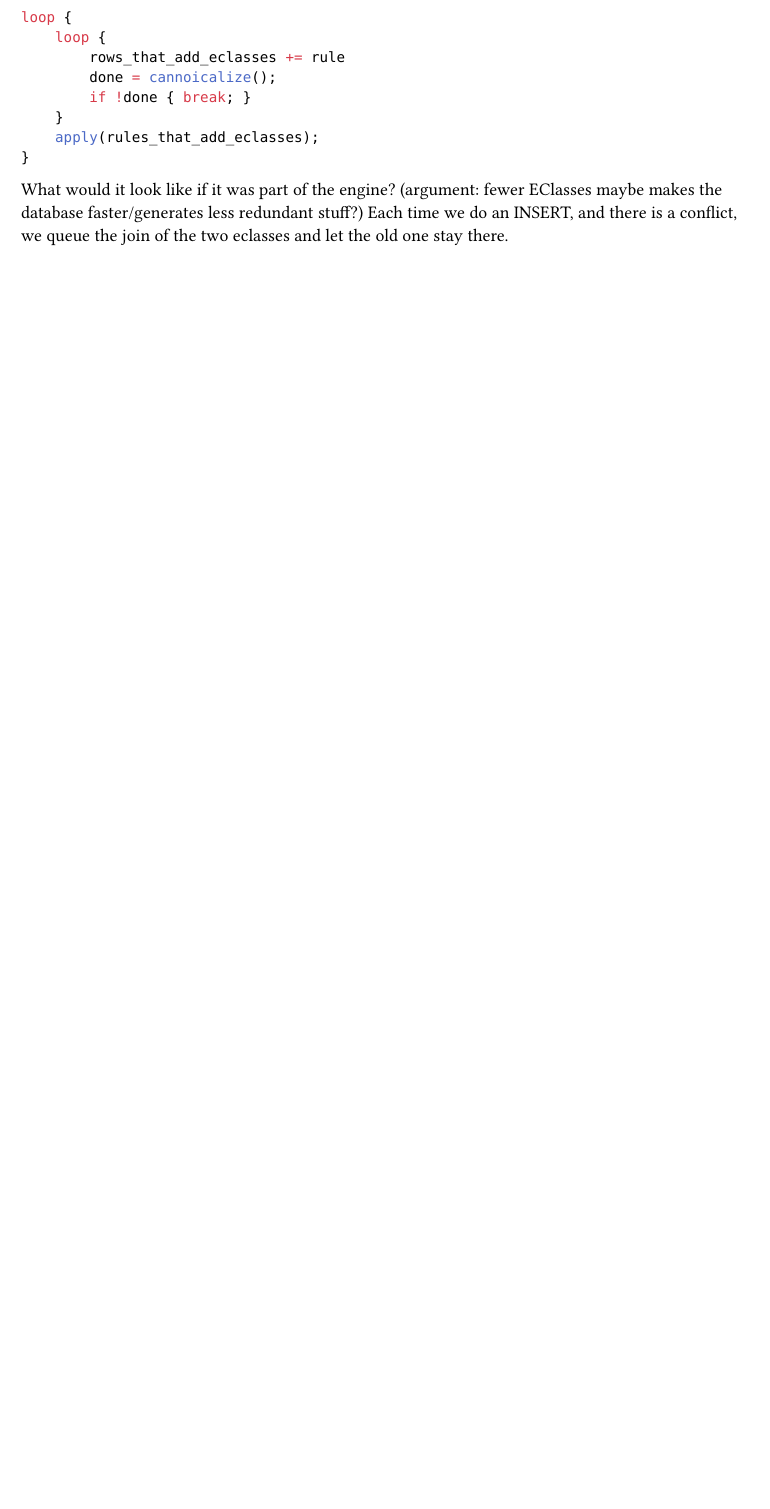
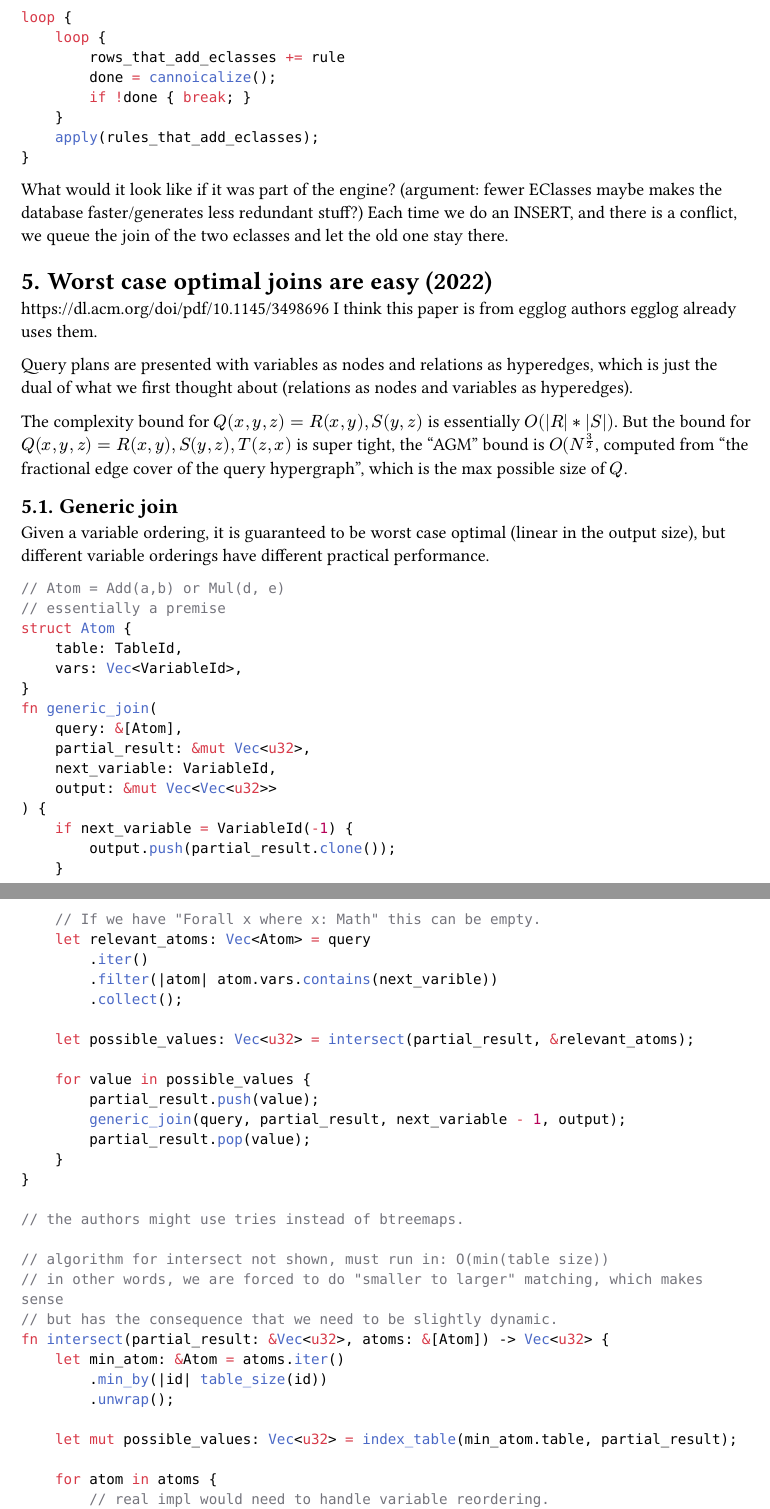
Before and after one commit to oatlog/oatlog, a Typst document (doc/ideas/main.typ): part of page 10 of 10 before the commit and two parts of pages 10 and 11 of 11 after it, the two joined at a grey line, cut so that both start at the same text, the shorter picture padded with empty space. Compiled offline with Typst 0.15.

Commit message:
wost case optimal joins

````diff
--- a/doc/ideas/main.typ
+++ b/doc/ideas/main.typ
@@ -560,3 +560,67 @@ loop {
 What would it look like if it was part of the engine?
 (argument: fewer EClasses maybe makes the database faster/generates less redundant stuff?)
 Each time we do an INSERT, and there is a conflict, we queue the join of the two eclasses and let the old one stay there.
+
+= Worst case optimal joins are easy (2022)
+https://dl.acm.org/doi/pdf/10.1145/3498696
+I think this paper is from egglog authors egglog already uses them.
+
+Query plans are presented with variables as nodes and relations as hyperedges, which is just the dual of what we first thought about (relations as nodes and variables as hyperedges).
+
+The complexity bound for $Q(x,y,z) = R(x,y),S(y,z)$ is essentially $O(|R|*|S|)$.
+But the bound for $Q(x,y,z) = R(x,y),S(y,z),T(z,x)$ is super tight, the "AGM" bound is $O(N^(3/2)$, computed from "the fractional edge cover of the query hypergraph", which is the max possible size of $Q$.
+
+== Generic join
+Given a variable ordering, it is guaranteed to be worst case optimal (linear in the output size), but different variable orderings have different practical performance.
+
+```rust
+// Atom = Add(a,b) or Mul(d, e)
+// essentially a premise
+struct Atom {
+    table: TableId,
+    vars: Vec<VariableId>,
+}
+fn generic_join(
+    query: &[Atom],
+    partial_result: &mut Vec<u32>,
+    next_variable: VariableId,
+    output: &mut Vec<Vec<u32>>
+) {
+    if next_variable = VariableId(-1) {
+        output.push(partial_result.clone());
+    }
+
+    // If we have "Forall x where x: Math" this can be empty.
+    let relevant_atoms: Vec<Atom> = query
+        .iter()
+        .filter(|atom| atom.vars.contains(next_varible))
+        .collect();
+
+    let possible_values: Vec<u32> = intersect(partial_result, &relevant_atoms);
+
+    for value in possible_values {
+        partial_result.push(value);
+        generic_join(query, partial_result, next_variable - 1, output);
+        partial_result.pop(value);
+    }
+}
+
+// the authors might use tries instead of btreemaps.
+
+// algorithm for intersect not shown, must run in: O(min(table size))
+// in other words, we are forced to do "smaller to larger" matching, which makes sense
+// but has the consequence that we need to be slightly dynamic.
+fn intersect(partial_result: &Vec<u32>, atoms: &[Atom]) -> Vec<u32> {
+    let min_atom: &Atom = atoms.iter()
+        .min_by(|id| table_size(id))
+        .unwrap();
+
+    let mut possible_values: Vec<u32> = index_table(min_atom.table, partial_result);
+
+    for atom in atoms {
+        // real impl would need to handle variable reordering.
+        possible_values.retain(|value| {
+            table_contains(atom.table, partial_result, atom)
+        })
+    }
+    possible_values
@@ -562,0 +633,5 @@ Each time we do an INSERT, and there is a conflict, we queue the join of the two
+let query = (/* ... */);
+
+// relabel VariableId so we go from highest to lowest variableid
+generic_join(&query.atoms, EMPTY_SET, query.variables_names.len());
+```
````
Also changed, not shown: doc/ideas/main.typ (6 more changed lines).
